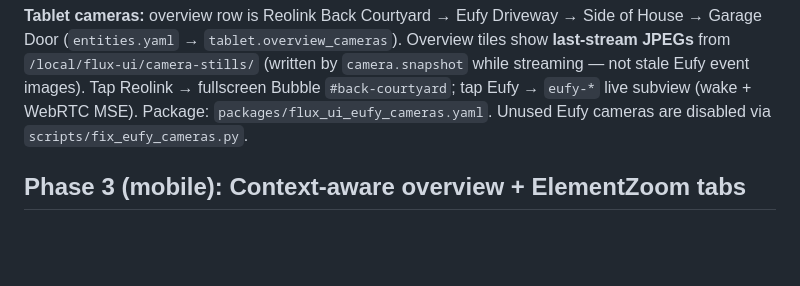
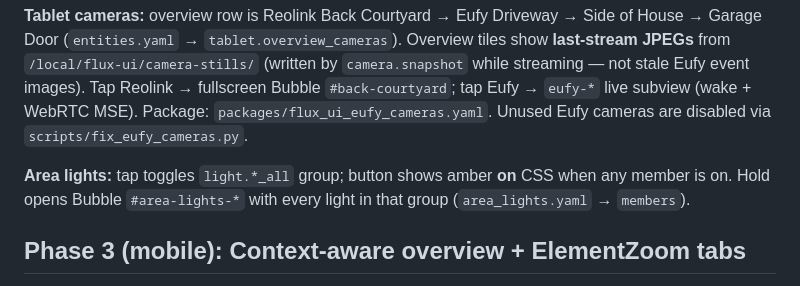
Before and after one commit to topexnativenz/Unraid-HA, a Markdown page: home-assistant/flux-ui-dashboard/README.md, the part around the change. Drawn GitHub-style; blank space fills up the shorter version.

Commit message:
Document area light tap/hold popup behaviour in README.
Co-authored-by: topexnativenz <topexnativenz@users.noreply.github.com>

```diff
--- a/home-assistant/flux-ui-dashboard/README.md
+++ b/home-assistant/flux-ui-dashboard/README.md
@@ -34,6 +34,10 @@ not stale Eufy event images). Tap Reolink → fullscreen Bubble `#back-courtyard
 tap Eufy → `eufy-*` live subview (wake + WebRTC MSE). Package:
 `packages/flux_ui_eufy_cameras.yaml`. Unused Eufy cameras are disabled via
 `scripts/fix_eufy_cameras.py`.
+
+**Area lights:** tap toggles `light.*_all` group; button shows amber **on** CSS
+when any member is on. Hold opens Bubble `#area-lights-*` with every light in
+that group (`area_lights.yaml` → `members`).
 
 ## Phase 3 (mobile): Context-aware overview + ElementZoom tabs
 
```
